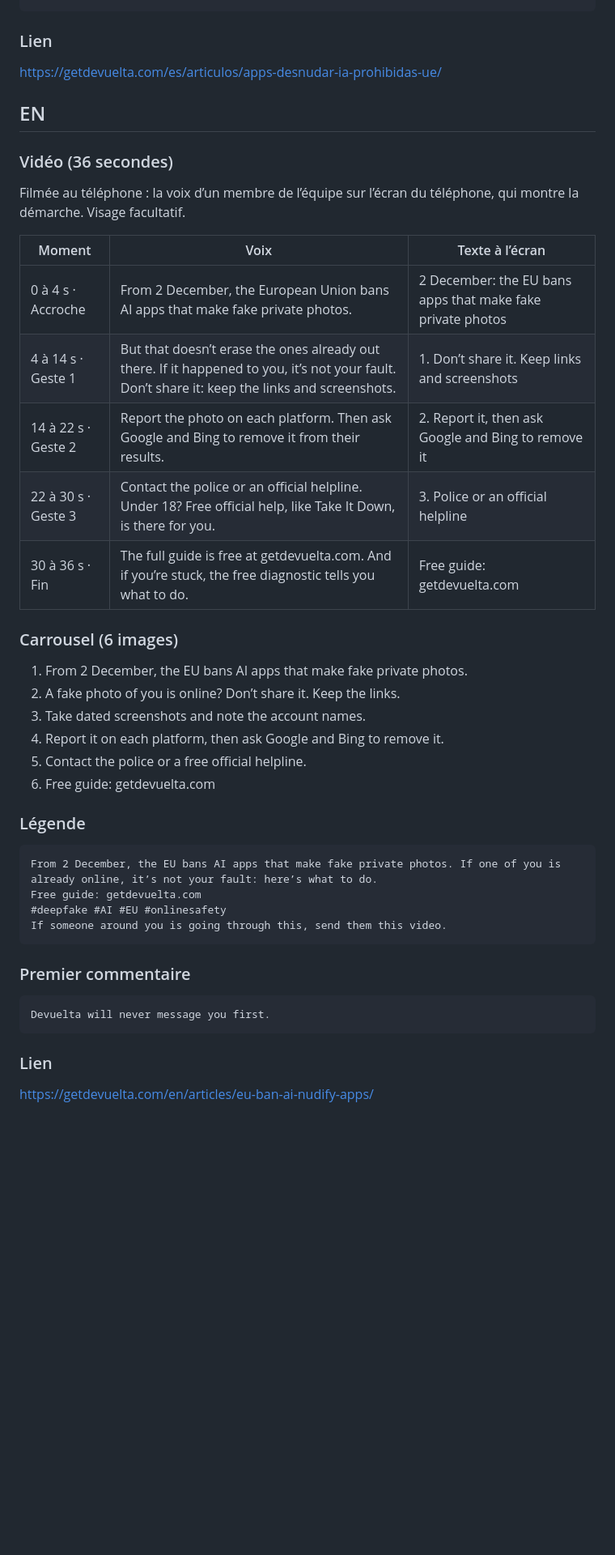
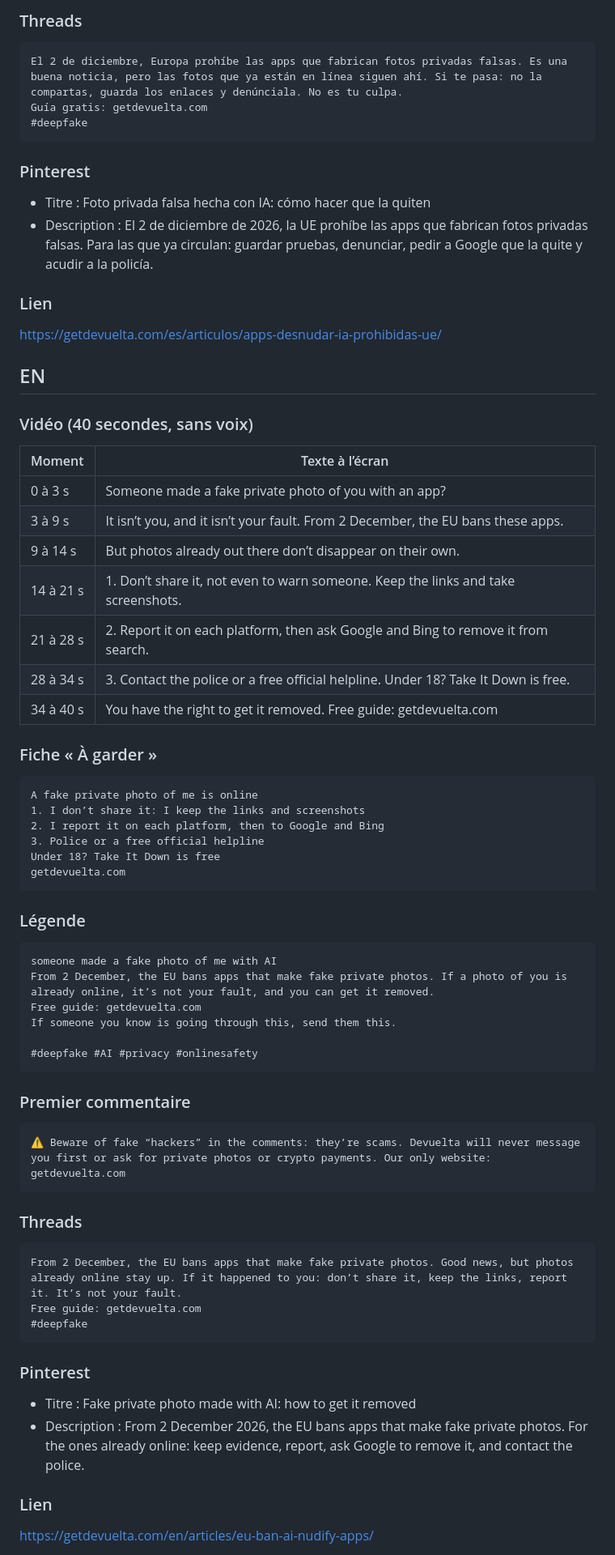
Before and after one commit to Devuelta233/devuelta-site, a Markdown page: docs/reseaux/ue-interdiction-applis-deshabillage.md, the part around one of its changes. Shown at 81% size. Drawn GitHub-style; blank space fills up the shorter version.

````diff
--- a/docs/reseaux/ue-interdiction-applis-deshabillage.md
+++ b/docs/reseaux/ue-interdiction-applis-deshabillage.md
@@ -88,4 +115,17 @@ Devuelta nunca te escribirá primero.
 ```
+
+### Threads
+
+```text
+El 2 de diciembre, Europa prohíbe las apps que fabrican fotos privadas falsas. Es una buena noticia, pero las fotos que ya están en línea siguen ahí. Si te pasa: no la compartas, guarda los enlaces y denúnciala. No es tu culpa.
+Guía gratis: getdevuelta.com
+#deepfake
+```
+
+### Pinterest
+
+- Titre : Foto privada falsa hecha con IA: cómo hacer que la quiten
+- Description : El 2 de diciembre de 2026, la UE prohíbe las apps que fabrican fotos privadas falsas. Para las que ya circulan: guardar pruebas, denunciar, pedir a Google que la quite y acudir a la policía.
 
 ### Lien
 
@@ -93,41 +133,58 @@ https://getdevuelta.com/es/articulos/apps-desnudar-ia-prohibidas-ue/
 
 ## EN
 
-### Vidéo (36 secondes)
+### Vidéo (40 secondes, sans voix)
 
-Filmée au téléphone : la voix d’un membre de l’équipe sur l’écran du téléphone, qui montre la démarche. Visage facultatif.
+| Moment | Texte à l’écran |
+|---|---|
+| 0 à 3 s | Someone made a fake private photo of you with an app? |
+| 3 à 9 s | It isn’t you, and it isn’t your fault. From 2 December, the EU bans these apps. |
+| 9 à 14 s | But photos already out there don’t disappear on their own. |
+| 14 à 21 s | 1. Don’t share it, not even to warn someone. Keep the links and take screenshots. |
+| 21 à 28 s | 2. Report it on each platform, then ask Google and Bing to remove it from search. |
+| 28 à 34 s | 3. Contact the police or a free official helpline. Under 18? Take It Down is free. |
+| 34 à 40 s | You have the right to get it removed. Free guide: getdevuelta.com |
 
-| Moment | Voix | Texte à l’écran |
-|---|---|---|
-| 0 à 4 s · Accroche | From 2 December, the European Union bans AI apps that make fake private photos. | 2 December: the EU bans apps that make fake private photos |
-| 4 à 14 s · Geste 1 | But that doesn’t erase the ones already out there. If it happened to you, it’s not your fault. Don’t share it: keep the links and screenshots. | 1. Don’t share it. Keep links and screenshots |
-| 14 à 22 s · Geste 2 | Report the photo on each platform. Then ask Google and Bing to remove it from their results. | 2. Report it, then ask Google and Bing to remove it |
-| 22 à 30 s · Geste 3 | Contact the police or an official helpline. Under 18? Free official help, like Take It Down, is there for you. | 3. Police or an official helpline |
-| 30 à 36 s · Fin | The full guide is free at getdevuelta.com. And if you’re stuck, the free diagnostic tells you what to do. | Free guide: getdevuelta.com |
+### Fiche « À garder »
 
-### Carrousel (6 images)
-
-1. From 2 December, the EU bans AI apps that make fake private photos.
-2. A fake photo of you is online? Don’t share it. Keep the links.
-3. Take dated screenshots and note the account names.
-4. Report it on each platform, then ask Google and Bing to remove it.
-5. Contact the police or a free official helpline.
-6. Free guide: getdevuelta.com
+```text
+A fake private photo of me is online
+1. I don’t share it: I keep the links and screenshots
+2. I report it on each platform, then to Google and Bing
+3. Police or a free official helpline
+Under 18? Take It Down is free
+getdevuelta.com
+```
 
 ### Légende
 
 ```text
-From 2 December, the EU bans AI apps that make fake private photos. If one of you is already online, it’s not your fault: here’s what to do.
+someone made a fake photo of me with AI
+From 2 December, the EU bans apps that make fake private photos. If a photo of you is already online, it’s not your fault, and you can get it removed.
 Free guide: getdevuelta.com
-#deepfake #AI #EU #onlinesafety
-If someone around you is going through this, send them this video.
+If someone you know is going through this, send them this.
+
+#deepfake #AI #privacy #onlinesafety
 ```
 
 ### Premier commentaire
 
 ```text
-Devuelta will never message you first.
+⚠️ Beware of fake “hackers” in the comments: they’re scams. Devuelta will never message you first or ask for private photos or crypto payments. Our only website: getdevuelta.com
 ```
+
+### Threads
+
+```text
+From 2 December, the EU bans apps that make fake private photos. Good news, but photos already online stay up. If it happened to you: don’t share it, keep the links, report it. It’s not your fault.
+Free guide: getdevuelta.com
+#deepfake
+```
+
+### Pinterest
+
+- Titre : Fake private photo made with AI: how to get it removed
+- Description : From 2 December 2026, the EU bans apps that make fake private photos. For the ones already online: keep evidence, report, ask Google to remove it, and contact the police.
 
 ### Lien
 
````
Also changed, not shown: other parts of docs/reseaux/ue-interdiction-applis-deshabillage.md (+75 -48 lines).
